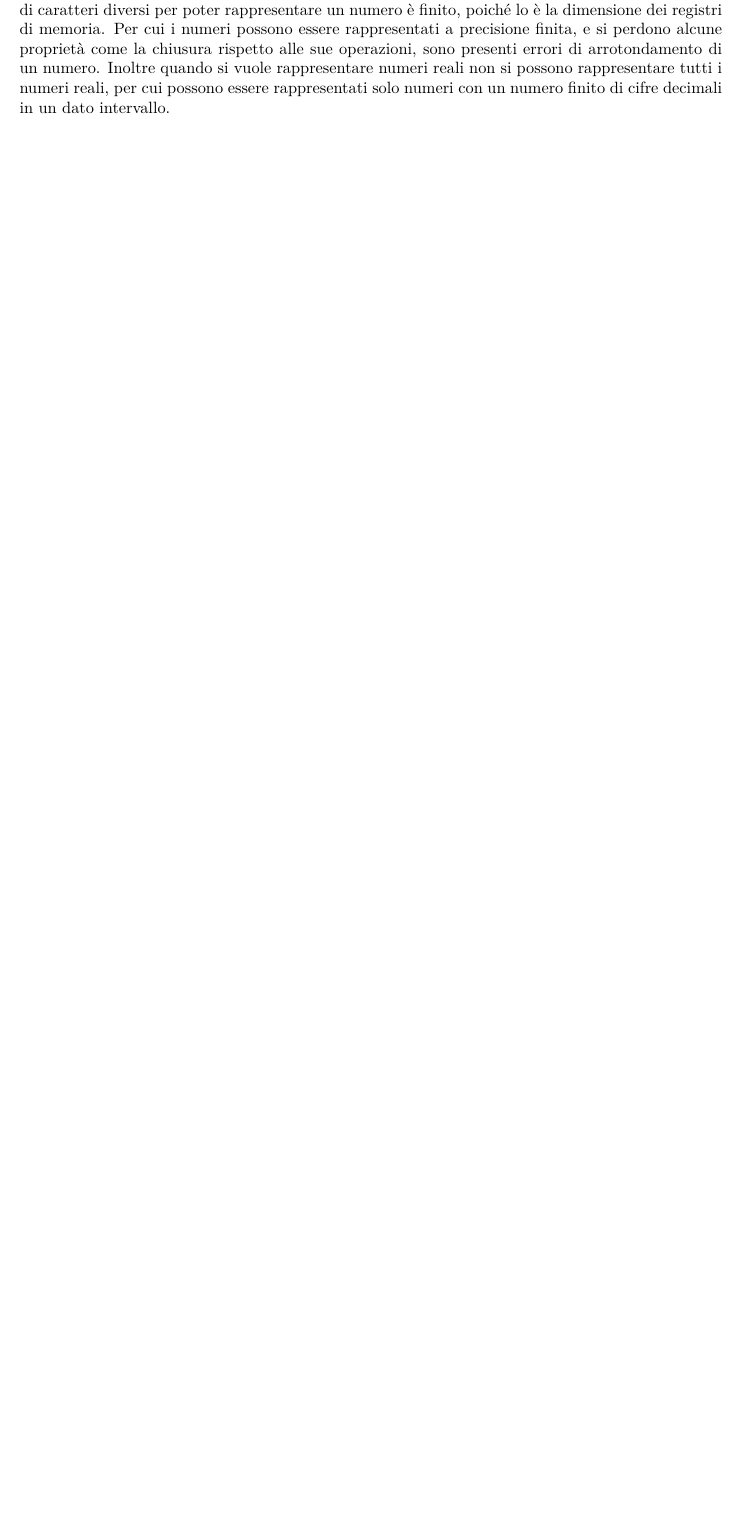
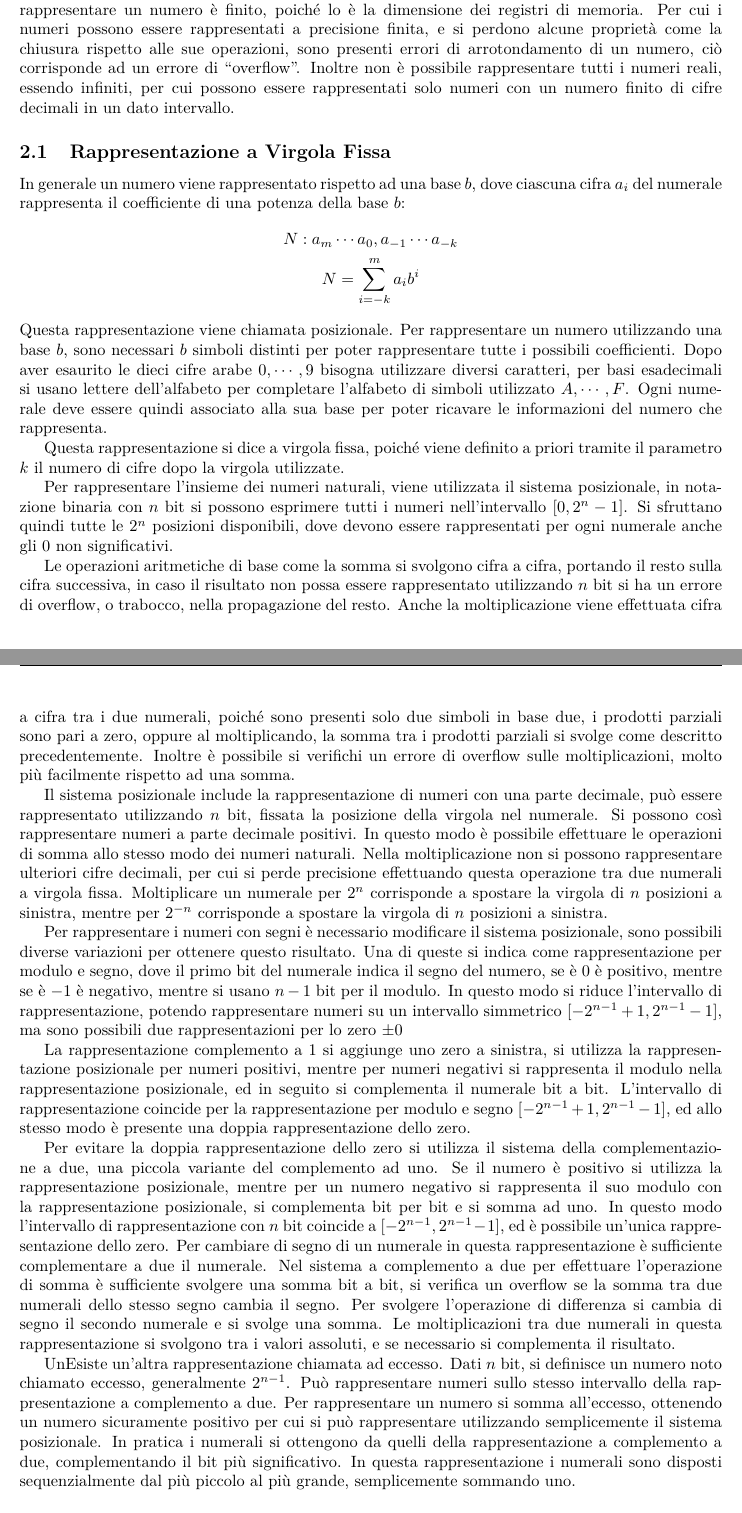
Before and after one commit to 00Darxk/Calcolatori-Elettronici, a LaTeX document (Calcolatori-Elettronici.tex): part of page 8 of 8 before the commit and two parts of pages 8 and 9 of 9 after it, the two joined at a grey line, cut so that both start at the same text, the shorter picture padded with empty space. Compiled offline with pdfLaTeX.

Commit message:
Add 12/3: "Rappresentazioni Numeri Interi"

```diff
--- a/Calcolatori-Elettronici.tex
+++ b/Calcolatori-Elettronici.tex
@@ -292,11 +292,71 @@ i bit quando si considera una velocità.
 Si utilizza questa notazione per la struttura fisica della memoria, la cua dimensione viene definita dal numero di bit di un indirizzo binario. Dato un indirizzo definito da
 $n$ bit, sono possibili $2^n$ indirizzi distinti di memoria. Per cui è più semplice lavorare con potenze di due quando si analizza la memoria.
 
-Nei sistemi di numerazione binaria è presente una differenza sostanziale tra il concetto di numero ed il concetto di numerale, un numero è un entità astratta, mentre un
-numerale è una sua possibile rappresentazione in un dato sistema di numerazione.
+Nei sistemi di numerazione binaria è presente una differenza sostanziale tra il concetto di numero, un entità astratta, ed il concetto di numerale,
+una sua possibile rappresentazione in un dato sistema di numerazione.
 Nell'ambito dei calcolatori elettronici il numero di caratteri diversi per poter rappresentare un numero è finito, poiché lo è la dimensione dei registri di memoria. Per cui
 i numeri possono essere rappresentati a precisione finita, e si perdono alcune proprietà come la chiusura rispetto alle sue operazioni, sono presenti errori di arrotondamento di
-un numero. Inoltre quando si vuole rappresentare numeri reali non si possono rappresentare tutti i numeri reali, per cui possono essere rappresentati solo numeri con un numero
-finito di cifre decimali in un dato intervallo.
+un numero, ciò corrisponde ad un errore di ``overflow''. Inoltre non è possibile rappresentare tutti i numeri reali, essendo infiniti, per cui possono essere rappresentati solo
+numeri con un numero finito di cifre decimali in un dato intervallo.
+
+\subsection{Rappresentazione a Virgola Fissa}
+
+In generale un numero viene rappresentato rispetto ad una base $b$, dove ciascuna cifra $a_i$ del numerale rappresenta il coefficiente di una potenza della base $b$:
+\begin{gather*}
+    N:a_m\cdots a_0,a_{-1}\cdots a_{-k}\\
+    N=\displaystyle\sum_{i=-k}^ma_ib^i
+\end{gather*}
+Questa rappresentazione viene chiamata posizionale.
+Per rappresentare un numero utilizzando una base $b$, sono necessari $b$ simboli distinti per poter rappresentare tutte i possibili coefficienti. Dopo aver
+esaurito le dieci cifre arabe $0,\cdots,9$ bisogna utilizzare diversi caratteri, per basi esadecimali si usano lettere dell'alfabeto per completare l'alfabeto di simboli
+utilizzato $A,\cdots,F$.
+Ogni numerale deve essere quindi associato alla sua base per poter ricavare le informazioni del numero che rappresenta.
+
+Questa rappresentazione si dice a virgola fissa, poiché viene definito a priori tramite il parametro $k$ il numero di cifre dopo la virgola utilizzate.
+
+
+Per rappresentare l'insieme dei numeri naturali, viene utilizzata il sistema posizionale, in notazione binaria con $n$ bit si possono esprimere tutti i numeri nell'intervallo
+$[0,2^n-1]$. Si sfruttano quindi tutte le $2^n$ posizioni disponibili, dove devono essere rappresentati per ogni numerale anche gli $0$ non significativi.
+
+Le operazioni aritmetiche di base come la somma si svolgono cifra a cifra, portando il resto sulla cifra successiva, in caso il risultato non possa essere rappresentato
+utilizzando $n$ bit si ha un errore di overflow, o trabocco, nella propagazione del resto.
+Anche la moltiplicazione viene effettuata cifra a cifra tra i due numerali, poiché sono presenti solo due simboli in base due, i prodotti parziali sono pari a zero, oppure
+al moltiplicando, la somma tra i prodotti parziali si svolge come descritto precedentemente. Inoltre è possibile si verifichi un errore di overflow sulle moltiplicazioni,
+molto più facilmente rispetto ad una somma.
+
+Il sistema posizionale include la rappresentazione di numeri con una parte decimale, può essere rappresentato utilizzando $n$ bit, fissata la posizione della virgola nel
+numerale. Si possono così rappresentare numeri a parte decimale positivi. In questo modo è possibile effettuare le operazioni di somma allo stesso modo dei numeri naturali.
+Nella moltiplicazione non si possono rappresentare ulteriori cifre decimali, per cui si perde precisione effettuando questa operazione tra due numerali a virgola fissa.
+Moltiplicare un numerale per $2^n$ corrisponde a spostare la virgola di $n$ posizioni a sinistra, mentre per $2^{-n}$ corrisponde a spostare la virgola di $n$ posizioni a
+sinistra.
+
+%%
+Per rappresentare i numeri con segni è necessario modificare il sistema posizionale, sono possibili diverse variazioni per ottenere questo risultato.
+Una di queste si indica
+come rappresentazione per modulo e segno, dove il primo bit del numerale indica il segno del numero, se è $0$ è positivo, mentre se è $-1$ è negativo, mentre si usano $n-1$ bit
+per il modulo. In questo modo si riduce l'intervallo di rappresentazione, potendo rappresentare numeri su un intervallo simmetrico $[-2^{n-1}+1,2^{n-1}-1]$, ma sono
+possibili due rappresentazioni per lo zero $\pm0$
+
+La rappresentazione complemento a $1$ si aggiunge uno zero a sinistra, si utilizza la rappresentazione posizionale per numeri positivi, mentre per numeri negativi si rappresenta
+il modulo nella rappresentazione posizionale, ed in seguito si complementa il numerale bit a bit. L'intervallo di rappresentazione coincide per la rappresentazione per modulo e segno
+$[-2^{n-1}+1,2^{n-1}-1]$, ed allo stesso modo è presente una doppia rappresentazione dello zero.
+
+
+Per evitare la doppia rappresentazione dello zero si utilizza il sistema della complementazione a due, una piccola variante del complemento ad uno. Se il numero è positivo si
+utilizza la rappresentazione posizionale, mentre per un numero negativo si rappresenta il suo modulo con la rappresentazione posizionale, si complementa bit per bit e si somma ad
+uno. In questo modo l'intervallo di rappresentazione con $n$ bit coincide a $[-2^{n-1},2^{n-1}-1]$, ed è possibile un'unica rappresentazione dello zero. Per cambiare di segno
+di un numerale in questa rappresentazione è sufficiente complementare a due il numerale.
+%% ppt. somma cp2
+Nel sistema a complemento a due per effettuare l'operazione di somma è sufficiente svolgere una somma bit a bit, si verifica un overflow se la somma tra due numerali dello
+stesso segno cambia il segno. Per svolgere l'operazione di differenza si cambia di segno il secondo numerale e si svolge una somma.
+Le moltiplicazioni tra due numerali in questa rappresentazione si svolgono tra i valori assoluti, e se necessario si complementa il risultato.
+
+UnEsiste un'altra rappresentazione chiamata ad eccesso. Dati $n$ bit, si definisce un numero noto chiamato eccesso, generalmente $2^{n-1}$. Può rappresentare numeri sullo stesso
+intervallo della rappresentazione a complemento a due. Per rappresentare un numero si somma all'eccesso, ottenendo un numero sicuramente positivo per cui si può rappresentare
+utilizzando semplicemente il sistema posizionale. In pratica i numerali si ottengono da quelli della rappresentazione a complemento a due, complementando il bit più significativo.
+In questa rappresentazione i numerali sono disposti sequenzialmente dal più piccolo al più grande, semplicemente sommando uno.
+
+%% img. rappresentazioni a confronto / ex. varie rappresentazioni
+
 
 \end{document}
```
Also changed, not shown: Calcolatori-Elettronici.pdf.
